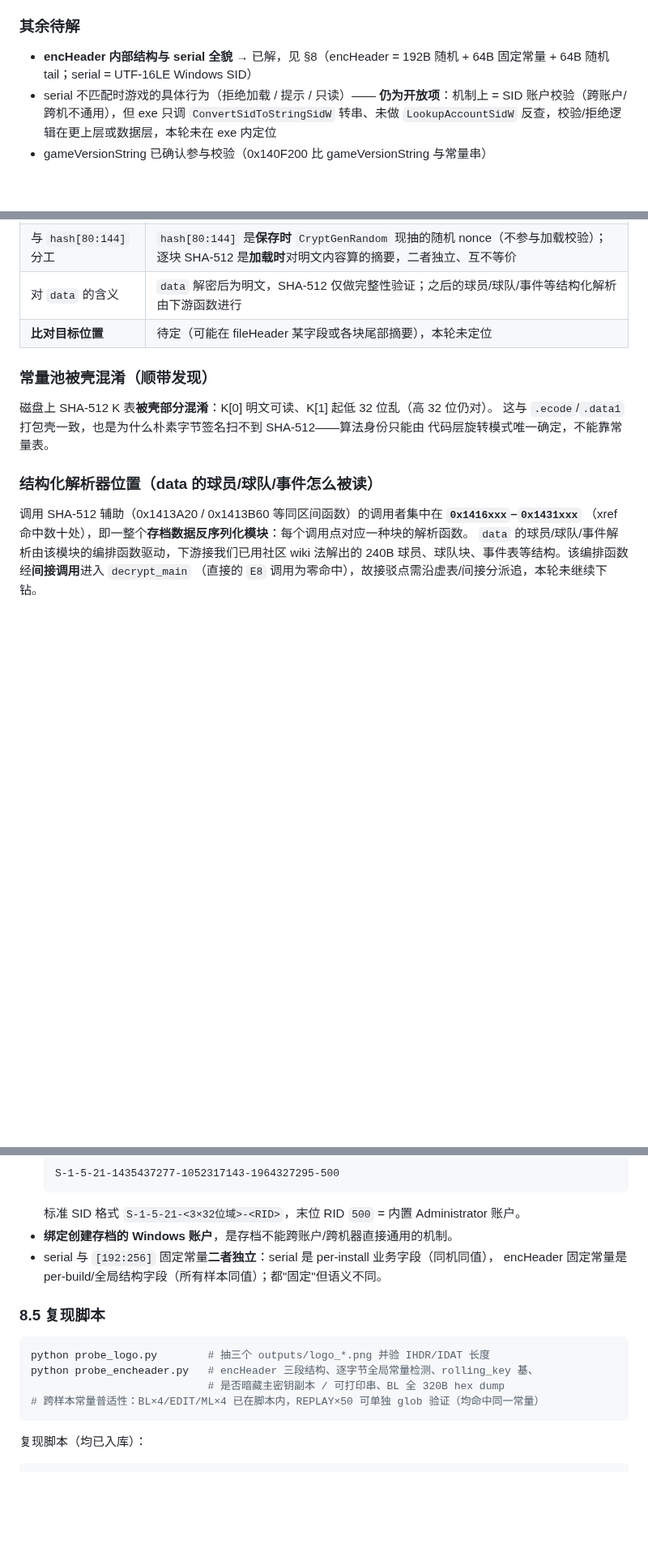
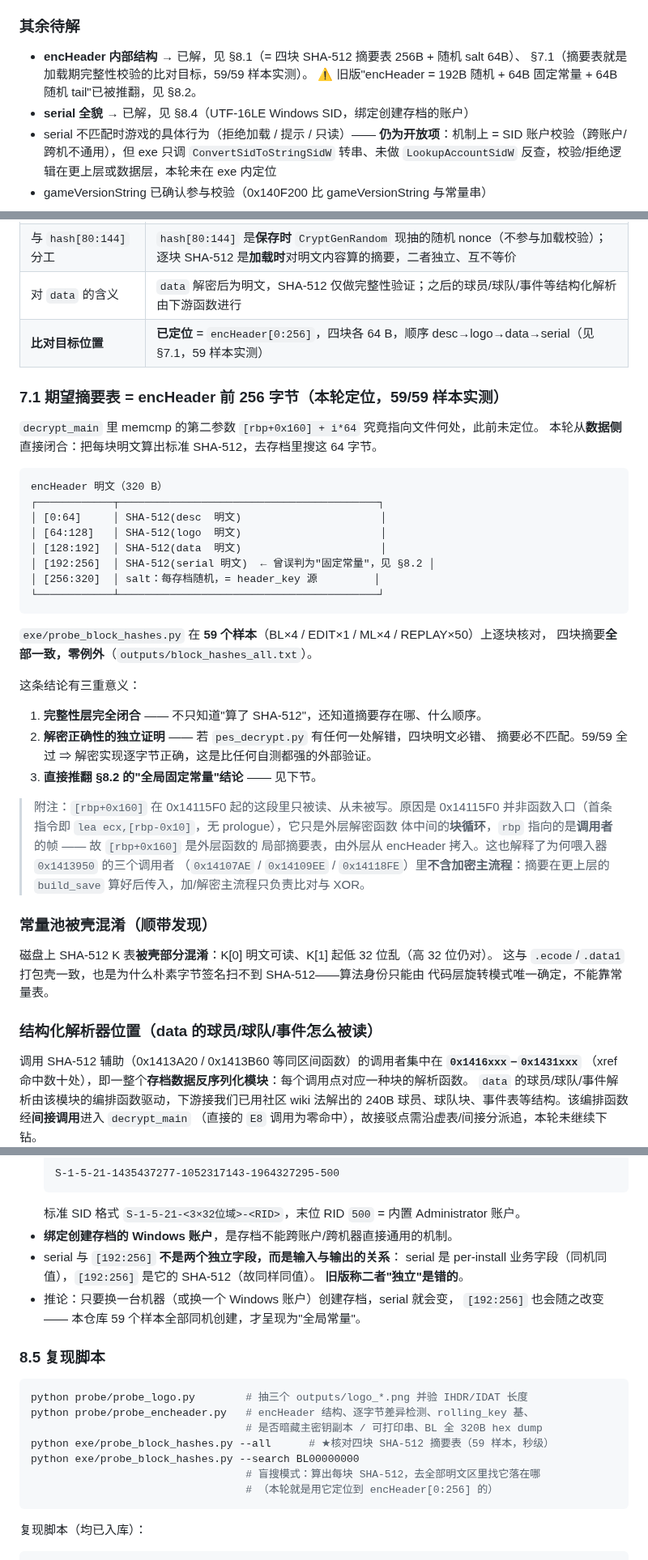
Before and after one commit to leo-grayrat/pes-file-reader, a Markdown page: docs/exe-save-layout.md, 3 parts joined by grey strips. Shown at 81% size. GitHub-like rendering; blank space fills up the shorter version.

Commit message:
docs: correct encHeader layout to 4 digests + salt, refute fixed-constant claim

````diff
--- a/docs/exe-save-layout.md
+++ b/docs/exe-save-layout.md
@@ -329,7 +333,10 @@ S-1-5-21-1435437277-1052317143-1964327295-500
 
 ### 其余待解
 
-- **encHeader 内部结构与 serial 全貌** → 已解，见 §8（encHeader = 192B 随机 + 64B 固定常量 + 64B 随机 tail；serial = UTF-16LE Windows SID）
+- **encHeader 内部结构** → 已解，见 §8.1（= 四块 SHA-512 摘要表 256B + 随机 salt 64B）、
+  §7.1（摘要表就是加载期完整性校验的比对目标，59/59 样本实测）。
+  ⚠️ 旧版"encHeader = 192B 随机 + 64B 固定常量 + 64B 随机 tail"已被推翻，见 §8.2。
+- **serial 全貌** → 已解，见 §8.4（UTF-16LE Windows SID，绑定创建存档的账户）
 - serial 不匹配时游戏的具体行为（拒绝加载 / 提示 / 只读）—— **仍为开放项**：机制上 = SID 账户校验（跨账户/跨机不通用），但 exe 只调 `ConvertSidToStringSidW` 转串、未做 `LookupAccountSidW` 反查，校验/拒绝逻辑在更上层或数据层，本轮未在 exe 内定位
 - gameVersionString 已确认参与校验（0x140F200 比 gameVersionString 与常量串）
 
@@ -369,7 +376,40 @@ S-1-5-21-1435437277-1052317143-1964327295-500
 | 作用 | 加载时对每块（desc/logo/data/serial）明文算 SHA-512，与存档内存储的每块摘要比对，不匹配则视为损坏/被篡改而拒绝 |
 | 与 `hash[80:144]` 分工 | `hash[80:144]` 是**保存时** `CryptGenRandom` 现抽的随机 nonce（不参与加载校验）；逐块 SHA-512 是**加载时**对明文内容算的摘要，二者独立、互不等价 |
 | 对 `data` 的含义 | `data` 解密后为明文，SHA-512 仅做完整性验证；之后的球员/球队/事件等结构化解析由下游函数进行 |
-| **比对目标位置** | 待定（可能在 fileHeader 某字段或各块尾部摘要），本轮未定位 |
+| **比对目标位置** | **已定位** = `encHeader[0:256]`，四块各 64 B，顺序 desc→logo→data→serial（见 §7.1，59 样本实测） |
+
+### 7.1 期望摘要表 = encHeader 前 256 字节（本轮定位，59/59 样本实测）
+
+`decrypt_main` 里 memcmp 的第二参数 `[rbp+0x160] + i*64` 究竟指向文件何处，此前未定位。
+本轮从**数据侧**直接闭合：把每块明文算出标准 SHA-512，去存档里搜这 64 字节。
+
+```
+encHeader 明文（320 B）
+┌────────────┬─────────────────────────────────────────┐
+│ [0:64]     │ SHA-512(desc  明文)                      │
+│ [64:128]   │ SHA-512(logo  明文)                      │
+│ [128:192]  │ SHA-512(data  明文)                      │
+│ [192:256]  │ SHA-512(serial 明文)  ← 曾误判为"固定常量"，见 §8.2 │
+│ [256:320]  │ salt：每存档随机，= header_key 源         │
+└────────────┴─────────────────────────────────────────┘
+```
+
+`exe/probe_block_hashes.py` 在 **59 个样本**（BL×4 / EDIT×1 / ML×4 / REPLAY×50）上逐块核对，
+四块摘要**全部一致，零例外**（`outputs/block_hashes_all.txt`）。
+
+这条结论有三重意义：
+
+1. **完整性层完全闭合** —— 不只知道"算了 SHA-512"，还知道摘要存在哪、什么顺序。
+2. **解密正确性的独立证明** —— 若 `pes_decrypt.py` 有任何一处解错，四块明文必错、
+   摘要必不匹配。59/59 全过 ⇒ 解密实现逐字节正确，这是比任何自测都强的外部验证。
+3. **直接推翻 §8.2 的"全局固定常量"结论** —— 见下节。
+
+> 附注：`[rbp+0x160]` 在 0x14115F0 起的这段里只被读、从未被写。原因是 0x14115F0
+> 并非函数入口（首条指令即 `lea ecx,[rbp-0x10]`，无 prologue），它只是外层解密函数
+> 体中间的**块循环**，`rbp` 指向的是**调用者**的帧 —— 故 `[rbp+0x160]` 是外层函数的
+> 局部摘要表，由外层从 encHeader 拷入。这也解释了为何喂入器 `0x1413950` 的三个调用者
+> （`0x14107AE` / `0x14109EE` / `0x14118FE`）里**不含加密主流程**：摘要在更上层的
+> `build_save` 算好后传入，加/解密主流程只负责比对与 XOR。
 
 ### 常量池被壳混淆（顺带发现）
 
@@ -469,16 +538,22 @@ rolling_key[k] = encHeader[k] ^ encHeader[64+k] ^ encHeader[128+k]
   ```
   标准 SID 格式 `S-1-5-21-<3×32位域>-<RID>`，末位 RID `500` = 内置 Administrator 账户。
 - **绑定创建存档的 Windows 账户**，是存档不能跨账户/跨机器直接通用的机制。
-- serial 与 `[192:256]` 固定常量**二者独立**：serial 是 per-install 业务字段（同机同值），
-  encHeader 固定常量是 per-build/全局结构字段（所有样本同值）；都"固定"但语义不同。
+- serial 与 `[192:256]` **不是两个独立字段，而是输入与输出的关系**：
+  serial 是 per-install 业务字段（同机同值），`[192:256]` 是它的 SHA-512（故同样同值）。
+  **旧版称二者"独立"是错的**。
+- 推论：只要换一台机器（或换一个 Windows 账户）创建存档，serial 就会变，
+  `[192:256]` 也会随之改变 —— 本仓库 59 个样本全部同机创建，才呈现为"全局常量"。
 
 ### 8.5 复现脚本
 
 ```bash
-python probe_logo.py        # 抽三个 outputs/logo_*.png 并验 IHDR/IDAT 长度
-python probe_encheader.py   # encHeader 三段结构、逐字节全局常量检测、rolling_key 基、
-                            # 是否暗藏主密钥副本 / 可打印串、BL 全 320B hex dump
-# 跨样本常量普适性：BL×4/EDIT/ML×4 已在脚本内，REPLAY×50 可单独 glob 验证（均命中同一常量）
+python probe/probe_logo.py        # 抽三个 outputs/logo_*.png 并验 IHDR/IDAT 长度
+python probe/probe_encheader.py   # encHeader 结构、逐字节差异检测、rolling_key 基、
+                                  # 是否暗藏主密钥副本 / 可打印串、BL 全 320B hex dump
+python exe/probe_block_hashes.py --all      # ★核对四块 SHA-512 摘要表（59 样本，秒级）
+python exe/probe_block_hashes.py --search BL00000000
+                                  # 盲搜模式：算出每块 SHA-512，去全部明文区里找它落在哪
+                                  # （本轮就是用它定位到 encHeader[0:256] 的）
 ```
 
 复现脚本（均已入库）：
````
Also changed, not shown: other parts of docs/exe-save-layout.md (+71 -38 lines).
